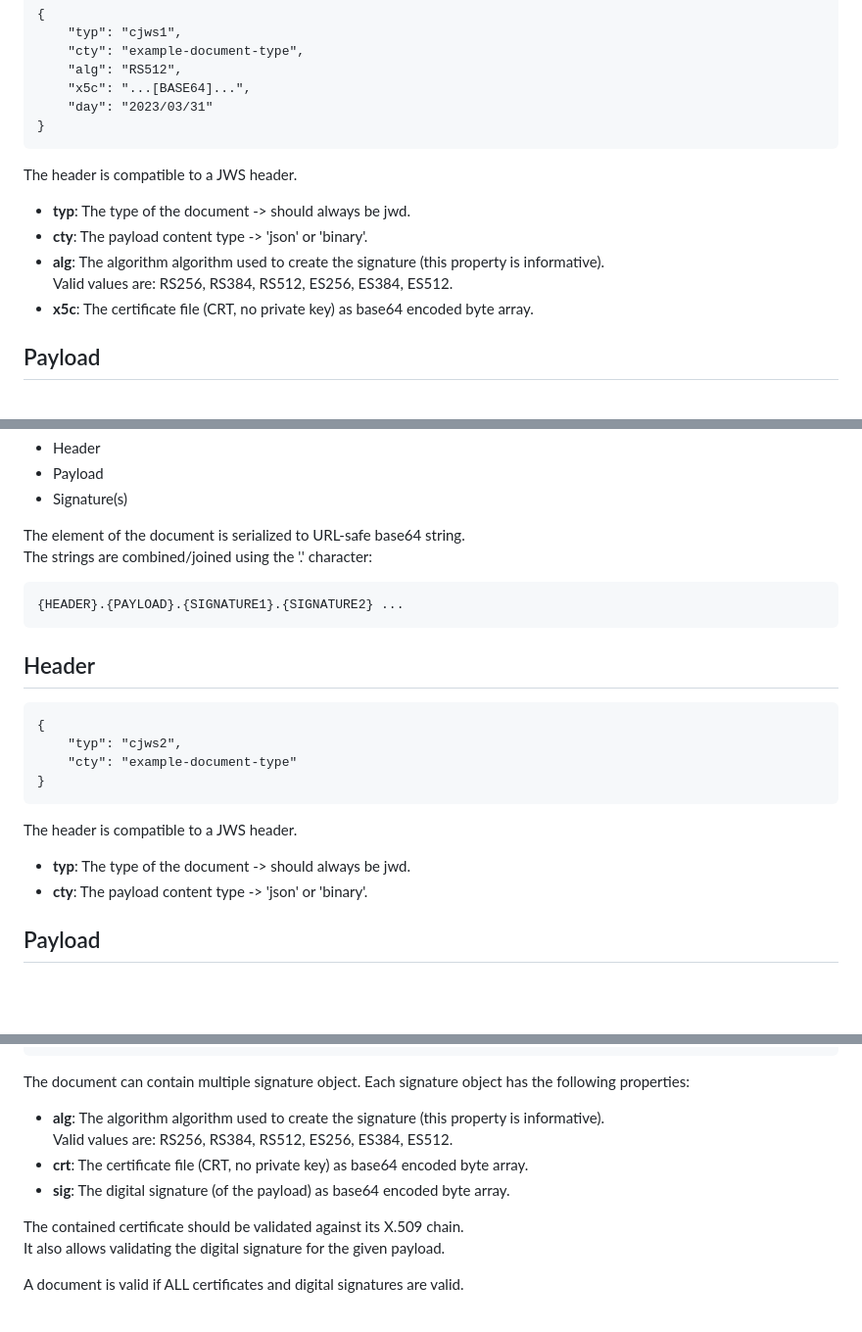
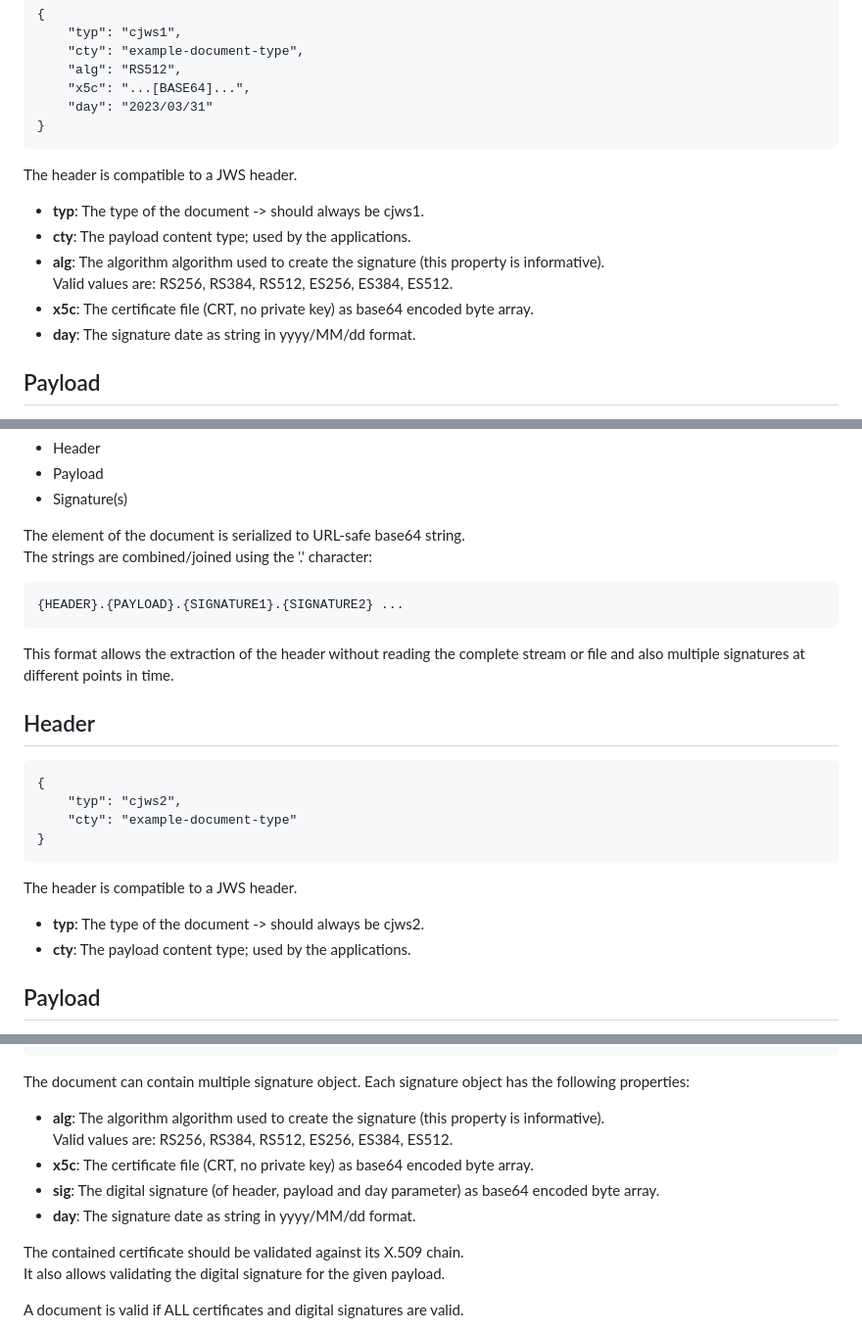
Before and after one commit to LIONS-DLT/cjws, a Markdown page: README.md, 3 parts joined by grey strips. Shown: that part at 98% size. Drawn GitHub-style; blank space fills up the shorter version.

```diff
--- a/README.md
+++ b/README.md
@@ -38,11 +42,12 @@ The strings are combined/joined using the '.' character:
 ~~~
 The header is compatible to a JWS header.
 
-- **typ**: The type of the document -> should always be jwd.
-- **cty**: The payload content type -> 'json' or 'binary'.
+- **typ**: The type of the document -> should always be cjws1.
+- **cty**: The payload content type; used by the applications.
 - **alg**: The algorithm algorithm used to create the signature (this property is informative). <br />
 Valid values are: RS256, RS384, RS512, ES256, ES384, ES512.
 - **x5c**: The certificate file (CRT, no private key) as base64 encoded byte array.
+- **day**: The signature date as string in yyyy/MM/dd format.
 
 ## Payload
 The payload can either be an object serialized to a json string given as UTF-8 byte array or a binary.  <br />
@@ -71,6 +76,8 @@ The strings are combined/joined using the '.' character:
 {HEADER}.{PAYLOAD}.{SIGNATURE1}.{SIGNATURE2} ...
 ~~~
 
+This format allows the extraction of the header without reading the complete stream or file and also multiple signatures at different points in time.
+
 ## Header
 ~~~
 {
@@ -80,8 +87,8 @@ The strings are combined/joined using the '.' character:
 ~~~
 The header is compatible to a JWS header.
 
-- **typ**: The type of the document -> should always be jwd.
-- **cty**: The payload content type -> 'json' or 'binary'.
+- **typ**: The type of the document -> should always be cjws2.
+- **cty**: The payload content type; used by the applications.
 
 ## Payload
 The payload can either be an object serialized to a json string given as UTF-8 byte array or a binary.  <br />
@@ -100,8 +107,9 @@ The document can contain multiple signature object. Each signature object has th
 
 - **alg**: The algorithm algorithm used to create the signature (this property is informative). <br />
 Valid values are: RS256, RS384, RS512, ES256, ES384, ES512.
-- **crt**: The certificate file (CRT, no private key) as base64 encoded byte array.
-- **sig**: The digital signature (of the payload) as base64 encoded byte array.
+- **x5c**: The certificate file (CRT, no private key) as base64 encoded byte array.
+- **sig**: The digital signature (of header, payload and day parameter) as base64 encoded byte array.
+- **day**: The signature date as string in yyyy/MM/dd format.
 
 The contained certificate should be validated against its X.509 chain. <br />
 It also allows validating the digital signature for the given payload.
```
Also changed, not shown: other parts of README.md (+5 -1 lines).
